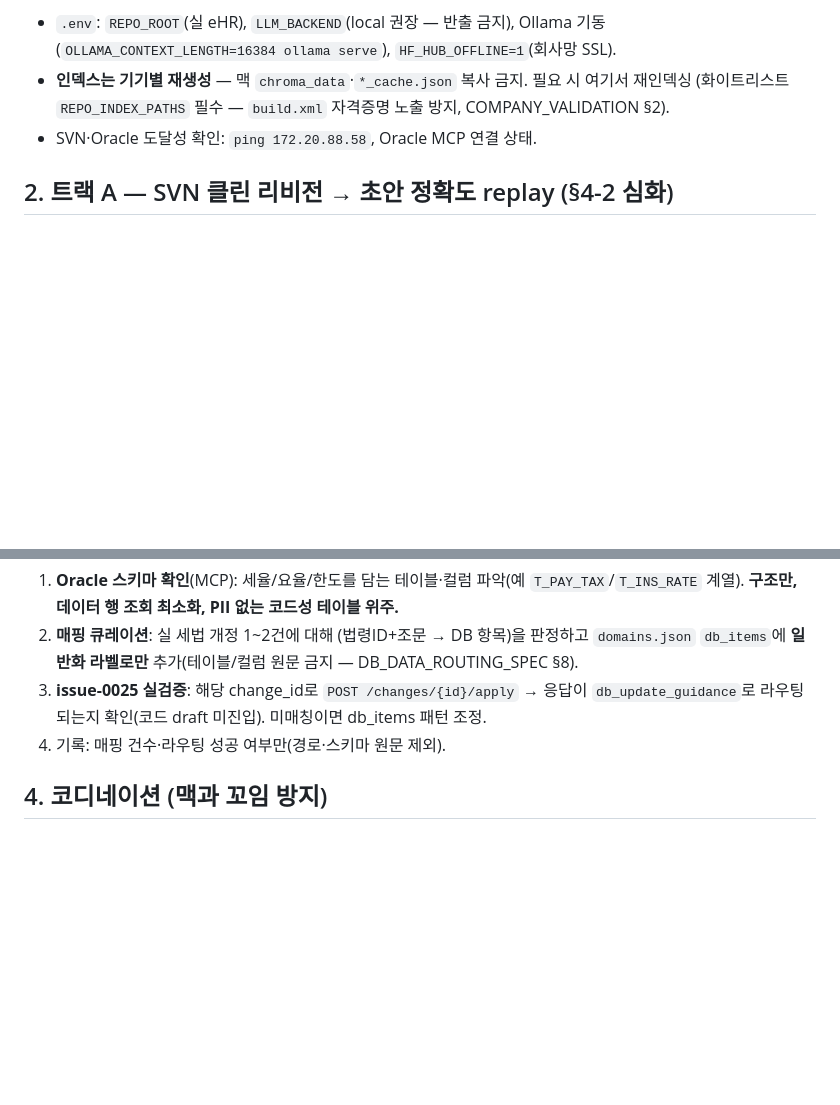
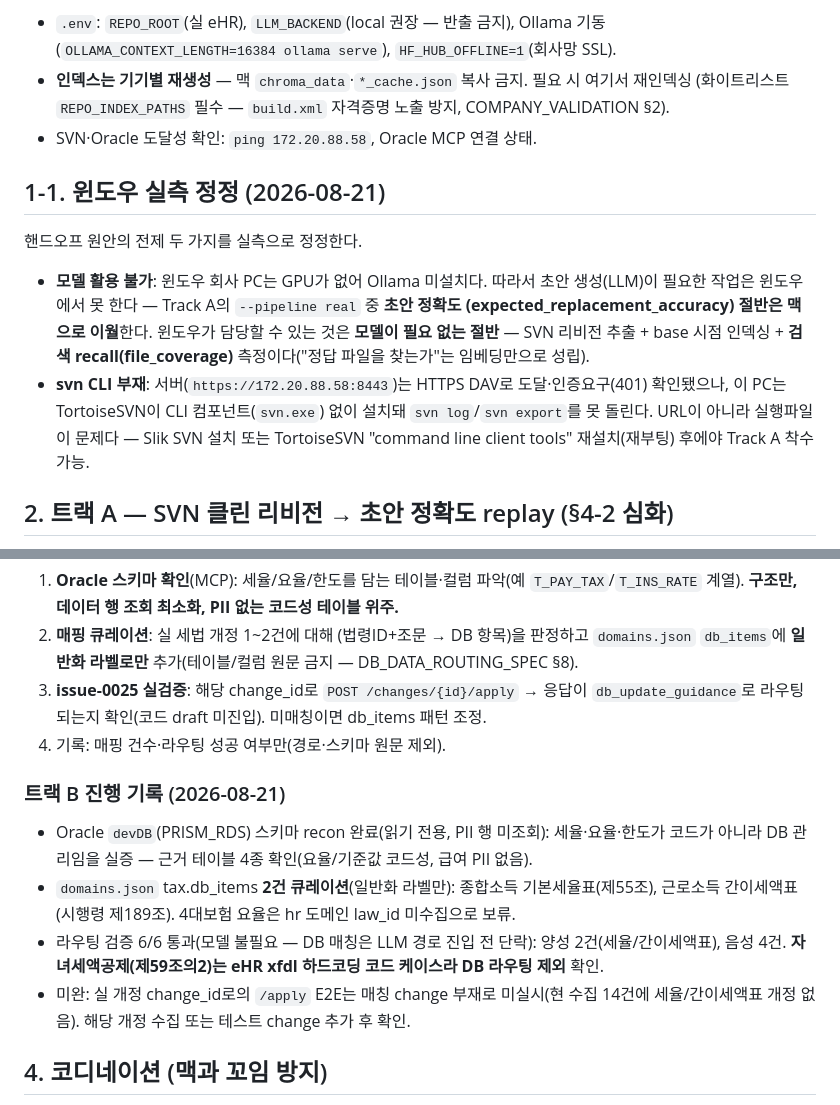
Before and after one commit to hayleeBae/regtax-monitor, a Markdown page: docs/operations/WINDOWS_TRACK.md, 2 parts joined by grey strips. Drawn GitHub-style; blank space fills up the shorter version.

Commit message:
docs(ops): WINDOWS_TRACK 실측 정정 — 모델 불가·svn CLI 부재 명시, 트랙 B 진행 기록
Co-Authored-By: Claude Fable 5 <noreply@anthropic.com>

```diff
--- a/docs/operations/WINDOWS_TRACK.md
+++ b/docs/operations/WINDOWS_TRACK.md
@@ -30,6 +30,20 @@ bash scripts/verify.sh full
   (화이트리스트 `REPO_INDEX_PATHS` 필수 — `build.xml` 자격증명 노출 방지, COMPANY_VALIDATION §2).
 - SVN·Oracle 도달성 확인: `ping 172.20.88.58`, Oracle MCP 연결 상태.
 
+## 1-1. 윈도우 실측 정정 (2026-08-21)
+
+핸드오프 원안의 전제 두 가지를 실측으로 정정한다.
+
+- **모델 활용 불가**: 윈도우 회사 PC는 GPU가 없어 Ollama 미설치다. 따라서 초안 생성(LLM)이
+  필요한 작업은 윈도우에서 못 한다 — Track A의 `--pipeline real` 중 **초안 정확도
+  (expected_replacement_accuracy) 절반은 맥으로 이월**한다. 윈도우가 담당할 수 있는 것은
+  **모델이 필요 없는 절반** — SVN 리비전 추출 + base 시점 인덱싱 + **검색 recall(file_coverage)**
+  측정이다("정답 파일을 찾는가"는 임베딩만으로 성립).
+- **svn CLI 부재**: 서버(`https://172.20.88.58:8443`)는 HTTPS DAV로 도달·인증요구(401) 확인됐으나,
+  이 PC는 TortoiseSVN이 CLI 컴포넌트(`svn.exe`) 없이 설치돼 `svn log`/`svn export`를 못 돌린다.
+  URL이 아니라 실행파일이 문제다 — Slik SVN 설치 또는 TortoiseSVN "command line client tools"
+  재설치(재부팅) 후에야 Track A 착수 가능.
+
 ## 2. 트랙 A — SVN 클린 리비전 → 초안 정확도 replay (§4-2 심화)
 
 맥에서 불가했던 이유: eHR git은 **SVN→Git 단일 마이그레이션 커밋**이라 개정 이력이 없다(연도 짝 코드
@@ -61,6 +75,17 @@ Oracle MCP로 이걸 실검증하고 issue-0025 레지스트리를 실제로 채
    라우팅되는지 확인(코드 draft 미진입). 미매칭이면 db_items 패턴 조정.
 4. 기록: 매핑 건수·라우팅 성공 여부만(경로·스키마 원문 제외).
 
+### 트랙 B 진행 기록 (2026-08-21)
+
+- Oracle `devDB`(PRISM_RDS) 스키마 recon 완료(읽기 전용, PII 행 미조회): 세율·요율·한도가
+  코드가 아니라 DB 관리임을 실증 — 근거 테이블 4종 확인(요율/기준값 코드성, 급여 PII 없음).
+- `domains.json` tax.db_items **2건 큐레이션**(일반화 라벨만): 종합소득 기본세율표(제55조),
+  근로소득 간이세액표(시행령 제189조). 4대보험 요율은 hr 도메인 law_id 미수집으로 보류.
+- 라우팅 검증 6/6 통과(모델 불필요 — DB 매칭은 LLM 경로 진입 전 단락): 양성 2건(세율/간이세액표),
+  음성 4건. **자녀세액공제(제59조의2)는 eHR xfdl 하드코딩 코드 케이스라 DB 라우팅 제외** 확인.
+- 미완: 실 개정 change_id로의 `/apply` E2E는 매칭 change 부재로 미실시(현 수집 14건에 세율/간이세액표
+  개정 없음). 해당 개정 수집 또는 테스트 change 추가 후 확인.
+
 ## 4. 코디네이션 (맥과 꼬임 방지)
 
 - 맥 작업은 멈춘 상태(직렬). 윈도우는 **자체 브랜치** 사용, 인덱스·캐시 기기별.
```
